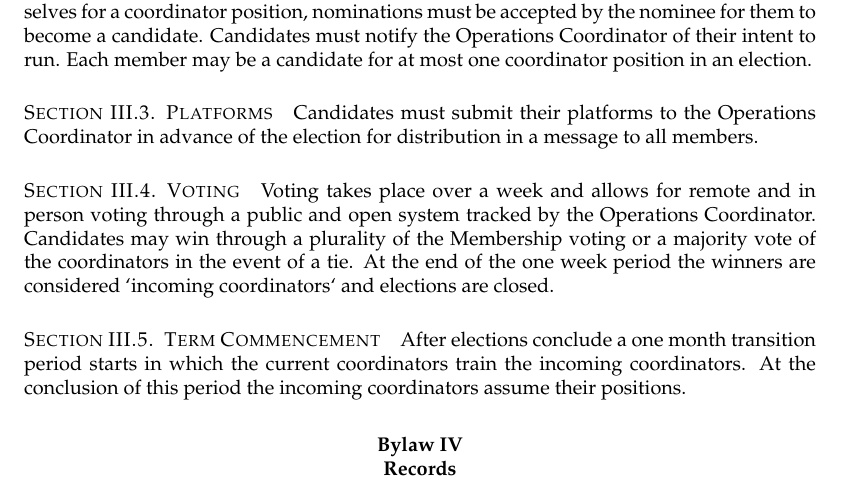
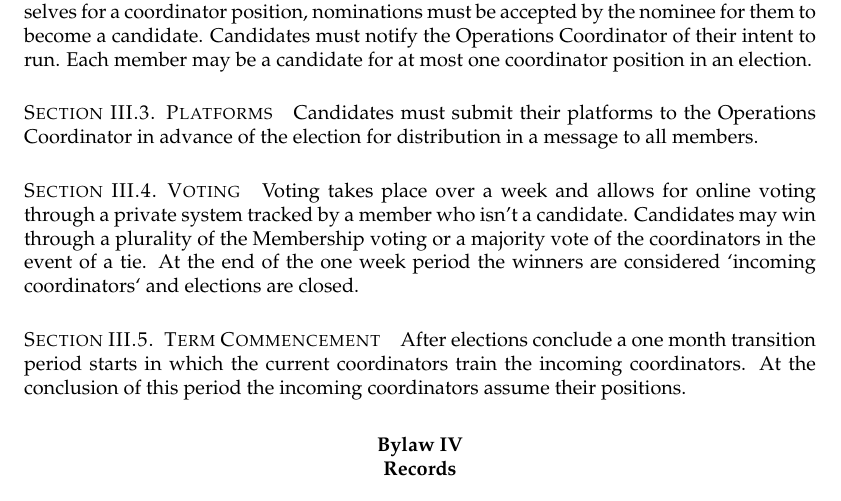
Before and after one commit to arichiv/lions-main-governing, a LaTeX document (bylaws/bylaws.tex, which reads bylaws/elections.tex): part of page 4 of 5, cut so that both start at the same text. Compiled offline with pdfLaTeX.

Commit message:
private votes tracked by third party

```diff
--- a/bylaws/elections.tex
+++ b/bylaws/elections.tex
@@ -10,7 +10,7 @@ Any member may nominate any other member or themselves for a coordinator positio
 Candidates must submit their platforms to the Operations Coordinator in advance of the election for distribution in a message to all members.
 
 \section{Voting}\label{sec:voting}
-Voting takes place over a week and allows for remote and in person voting through a public and open system tracked by the Operations Coordinator. Candidates may win through a plurality of the Membership voting or a majority vote of the coordinators in the event of a tie. At the end of the one week period the winners are considered `incoming coordinators` and elections are closed.
+Voting takes place over a week and allows for online voting through a private system tracked by a member who isn't a candidate. Candidates may win through a plurality of the Membership voting or a majority vote of the coordinators in the event of a tie. At the end of the one week period the winners are considered `incoming coordinators` and elections are closed.
 
 \section{Term Commencement}\label{sec:term_commencement}
 After elections conclude a one month transition period starts in which the current coordinators train the incoming coordinators. At the conclusion of this period the incoming coordinators assume their positions.
```
Also changed, not shown: bylaws.pdf.
